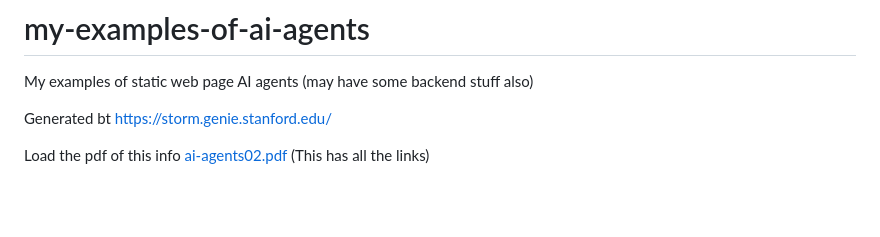
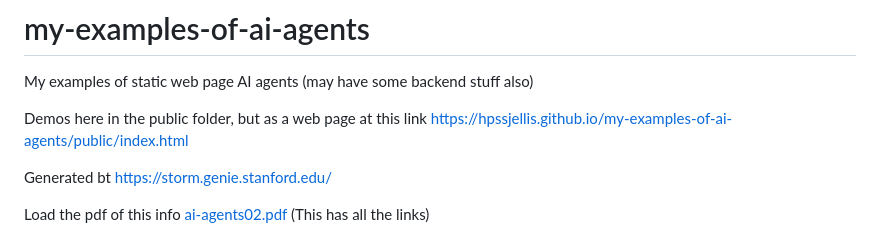
Before and after one commit to hpssjellis/my-examples-of-ai-agents, a Markdown page: README.md, the part around the change. Drawn GitHub-style; blank space fills up the shorter version.

```diff
--- a/README.md
+++ b/README.md
@@ -1,5 +1,8 @@
 # my-examples-of-ai-agents
 My examples of static web page AI agents (may have some backend stuff also)
+
+
+Demos here in the public folder, but as a web page at this link [https://hpssjellis.github.io/my-examples-of-ai-agents/public/index.html](https://hpssjellis.github.io/my-examples-of-ai-agents/public/index.html)
 
 
 
```
